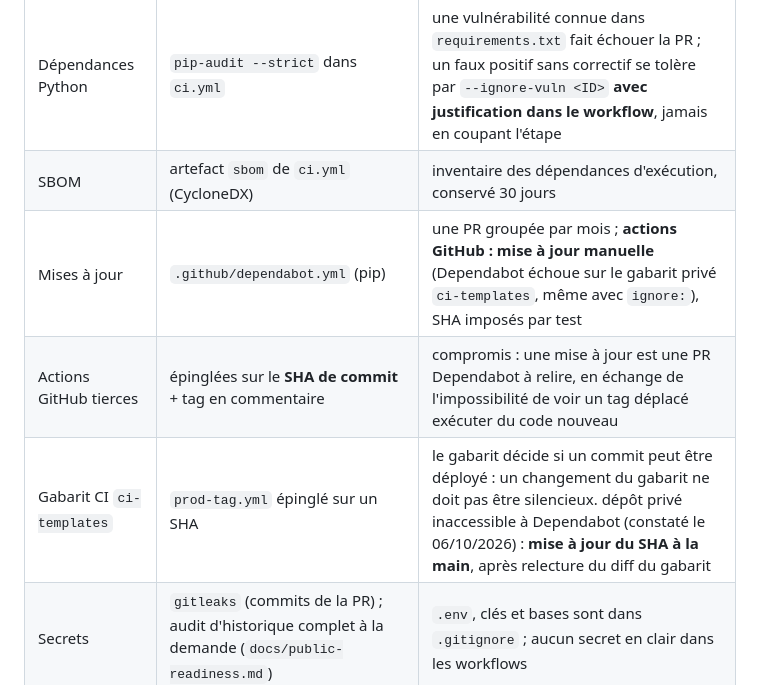
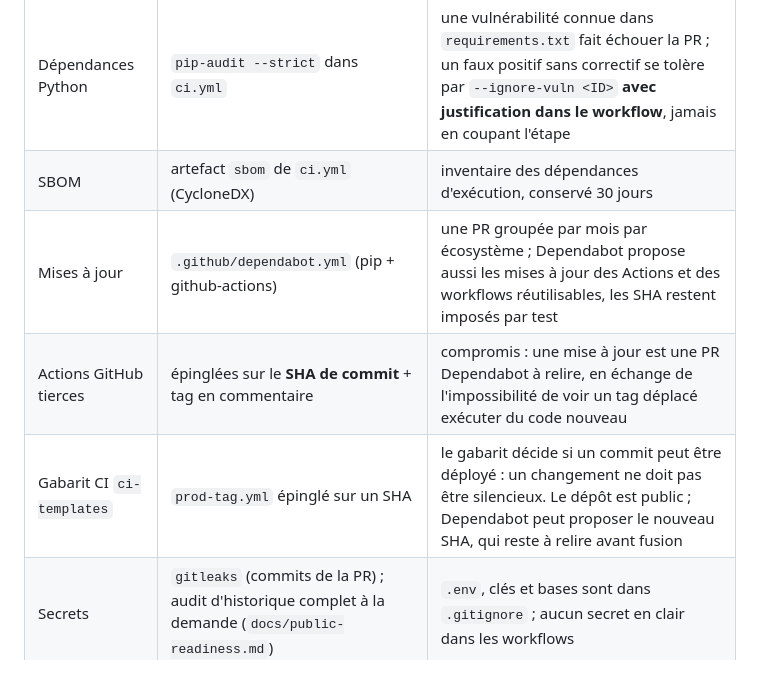
Before and after one commit to flemops/eventmap, a Markdown page: docs/release.md, the part around the change. GitHub-like rendering.

Commit message:
docs: align supply-chain policy with public ci-templates

```diff
--- a/docs/release.md
+++ b/docs/release.md
@@ -39,9 +39,9 @@ introduire des releases numérotées n'apporterait rien tant qu'il n'y a qu'un s
 |---|---|---|
 | Dépendances Python | `pip-audit --strict` dans `ci.yml` | une vulnérabilité connue dans `requirements.txt` fait échouer la PR ; un faux positif sans correctif se tolère par `--ignore-vuln <ID>` **avec justification dans le workflow**, jamais en coupant l'étape |
 | SBOM | artefact `sbom` de `ci.yml` (CycloneDX) | inventaire des dépendances d'exécution, conservé 30 jours |
-| Mises à jour | `.github/dependabot.yml` (pip) | une PR groupée par mois ; **actions GitHub : mise à jour manuelle** (Dependabot échoue sur le gabarit privé `ci-templates`, même avec `ignore:`), SHA imposés par test |
+| Mises à jour | `.github/dependabot.yml` (pip + github-actions) | une PR groupée par mois par écosystème ; Dependabot propose aussi les mises à jour des Actions et des workflows réutilisables, les SHA restent imposés par test |
 | Actions GitHub tierces | épinglées sur le **SHA de commit** + tag en commentaire | compromis : une mise à jour est une PR Dependabot à relire, en échange de l'impossibilité de voir un tag déplacé exécuter du code nouveau |
-| Gabarit CI `ci-templates` | `prod-tag.yml` épinglé sur un SHA | le gabarit décide si un commit peut être déployé : un changement du gabarit ne doit pas être silencieux. dépôt privé inaccessible à Dependabot (constaté le 06/10/2026) : **mise à jour du SHA à la main**, après relecture du diff du gabarit |
+| Gabarit CI `ci-templates` | `prod-tag.yml` épinglé sur un SHA | le gabarit décide si un commit peut être déployé : un changement ne doit pas être silencieux. Le dépôt est public ; Dependabot peut proposer le nouveau SHA, qui reste à relire avant fusion |
 | Secrets | `gitleaks` (commits de la PR) ; audit d'historique complet à la demande (`docs/public-readiness.md`) | `.env`, clés et bases sont dans `.gitignore` ; aucun secret en clair dans les workflows |
 | Permissions | `contents: read` par défaut ; élévations locales à un job, commentées | `prod-tag.yml` a `contents: write` (déplacer le tag) |
 
```
